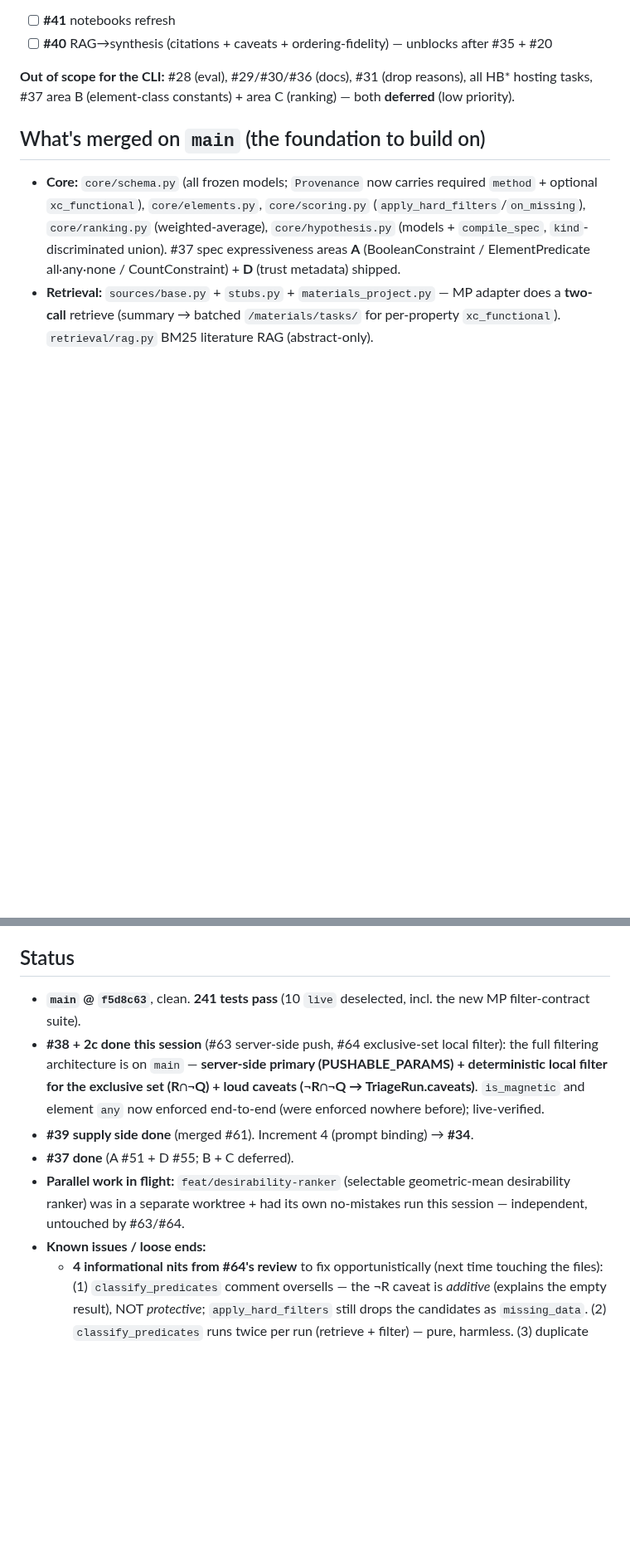
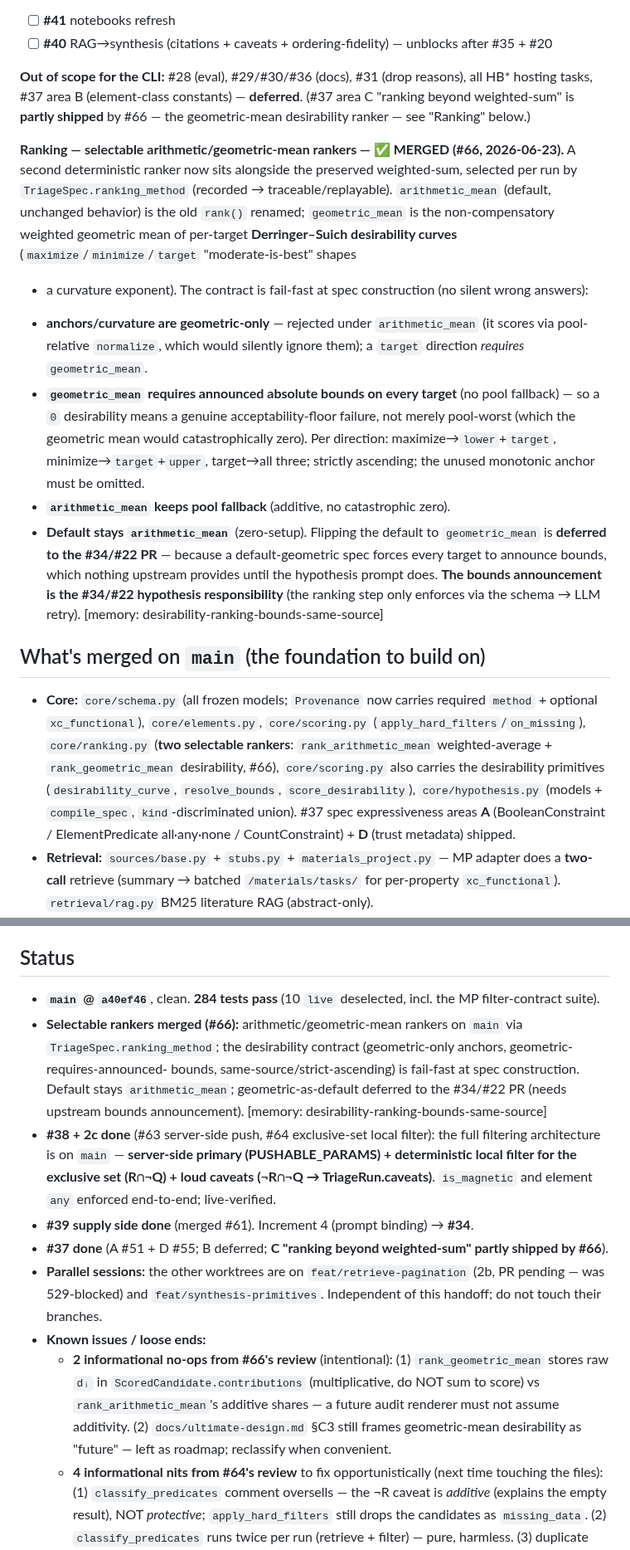
Before and after one commit to kianpu34593/materials-triage, a Markdown page: docs/handoff.md, 2 parts joined by grey strips. Shown at 83% size. Drawn GitHub-style; blank space fills up the shorter version.

```diff
--- a/docs/handoff.md
+++ b/docs/handoff.md
@@ -130,12 +130,34 @@ own R/Q → its own exclusive set), so no `filter_capability()` to hand-maintain
 - [ ] **#40** RAG→synthesis (citations + caveats + ordering-fidelity) — unblocks after #35 + #20
 
 **Out of scope for the CLI:** #28 (eval), #29/#30/#36 (docs), #31 (drop reasons), all HB* hosting tasks,
-#37 area B (element-class constants) + area C (ranking) — both **deferred** (low priority).
+#37 area B (element-class constants) — **deferred**. (#37 area C "ranking beyond weighted-sum" is **partly
+shipped** by #66 — the geometric-mean desirability ranker — see "Ranking" below.)
+
+**Ranking — selectable arithmetic/geometric-mean rankers — ✅ MERGED (#66, 2026-06-23).** A second
+deterministic ranker now sits alongside the preserved weighted-sum, selected per run by
+`TriageSpec.ranking_method` (recorded → traceable/replayable). `arithmetic_mean` (default, unchanged
+behavior) is the old `rank()` renamed; `geometric_mean` is the non-compensatory weighted geometric mean of
+per-target **Derringer–Suich desirability curves** (`maximize`/`minimize`/`target` "moderate-is-best" shapes
++ a curvature exponent). The contract is fail-fast at spec construction (no silent wrong answers):
+- **anchors/curvature are geometric-only** — rejected under `arithmetic_mean` (it scores via pool-relative
+  `normalize`, which would silently ignore them); a `target` direction *requires* `geometric_mean`.
+- **`geometric_mean` requires announced absolute bounds on every target** (no pool fallback) — so a `0`
+  desirability means a genuine acceptability-floor failure, not merely pool-worst (which the geometric mean
+  would catastrophically zero). Per direction: maximize→`lower`+`target`, minimize→`target`+`upper`,
+  target→all three; strictly ascending; the unused monotonic anchor must be omitted.
+- **`arithmetic_mean` keeps pool fallback** (additive, no catastrophic zero).
+- **Default stays `arithmetic_mean`** (zero-setup). Flipping the default to `geometric_mean` is **deferred to
+  the #34/#22 PR** — because a default-geometric spec forces every target to announce bounds, which nothing
+  upstream provides until the hypothesis prompt does. **The bounds announcement is the #34/#22 hypothesis
+  responsibility** (the ranking step only enforces via the schema → LLM retry). [memory:
+  desirability-ranking-bounds-same-source]
 
 ## What's merged on `main` (the foundation to build on)
 - **Core:** `core/schema.py` (all frozen models; `Provenance` now carries required `method` + optional
   `xc_functional`), `core/elements.py`, `core/scoring.py` (`apply_hard_filters`/`on_missing`),
-  `core/ranking.py` (weighted-average), `core/hypothesis.py` (models + `compile_spec`, `kind`-discriminated
+  `core/ranking.py` (**two selectable rankers**: `rank_arithmetic_mean` weighted-average + `rank_geometric_mean`
+  desirability, #66), `core/scoring.py` also carries the desirability primitives (`desirability_curve`,
+  `resolve_bounds`, `score_desirability`), `core/hypothesis.py` (models + `compile_spec`, `kind`-discriminated
   union). #37 spec expressiveness areas **A** (BooleanConstraint / ElementPredicate all·any·none /
   CountConstraint) + **D** (trust metadata) shipped.
 - **Retrieval:** `sources/base.py` + `stubs.py` + `materials_project.py` — MP adapter does a **two-call**
@@ -172,16 +200,25 @@ own R/Q → its own exclusive set), so no `filter_capability()` to hand-maintain
   assumption-not-verified bug is exactly how #61's review caught a crash. [memory: verify-against-main-not-reference-impl])
 
 ## Status
-- **`main` @ `f5d8c63`**, clean. **241 tests pass** (10 `live` deselected, incl. the new MP filter-contract suite).
-- **#38 + 2c done this session** (#63 server-side push, #64 exclusive-set local filter): the full
-  filtering architecture is on `main` — **server-side primary (PUSHABLE_PARAMS) + deterministic local filter
-  for the exclusive set (R∩¬Q) + loud caveats (¬R∩¬Q → TriageRun.caveats)**. `is_magnetic` and element `any`
-  now enforced end-to-end (were enforced nowhere before); live-verified.
+- **`main` @ `a40ef46`**, clean. **284 tests pass** (10 `live` deselected, incl. the MP filter-contract suite).
+- **Selectable rankers merged (#66):** arithmetic/geometric-mean rankers on `main` via
+  `TriageSpec.ranking_method`; the desirability contract (geometric-only anchors, geometric-requires-announced-
+  bounds, same-source/strict-ascending) is fail-fast at spec construction. Default stays `arithmetic_mean`;
+  geometric-as-default deferred to the #34/#22 PR (needs upstream bounds announcement). [memory:
+  desirability-ranking-bounds-same-source]
+- **#38 + 2c done** (#63 server-side push, #64 exclusive-set local filter): the full filtering architecture is
+  on `main` — **server-side primary (PUSHABLE_PARAMS) + deterministic local filter for the exclusive set
+  (R∩¬Q) + loud caveats (¬R∩¬Q → TriageRun.caveats)**. `is_magnetic` and element `any` enforced end-to-end;
+  live-verified.
 - **#39 supply side done** (merged #61). Increment 4 (prompt binding) → **#34**.
-- **#37 done** (A #51 + D #55; B + C deferred).
-- **Parallel work in flight:** `feat/desirability-ranker` (selectable geometric-mean desirability ranker) was
-  in a separate worktree + had its own no-mistakes run this session — independent, untouched by #63/#64.
+- **#37 done** (A #51 + D #55; B deferred; **C "ranking beyond weighted-sum" partly shipped by #66**).
+- **Parallel sessions:** the other worktrees are on `feat/retrieve-pagination` (2b, PR pending — was 529-blocked)
+  and `feat/synthesis-primitives`. Independent of this handoff; do not touch their branches.
 - **Known issues / loose ends:**
+  - **2 informational no-ops from #66's review** (intentional): (1) `rank_geometric_mean` stores raw `dᵢ` in
+    `ScoredCandidate.contributions` (multiplicative, do NOT sum to score) vs `rank_arithmetic_mean`'s additive
+    shares — a future audit renderer must not assume additivity. (2) `docs/ultimate-design.md` §C3 still frames
+    geometric-mean desirability as "future" — left as roadmap; reclassify when convenient.
   - **4 informational nits from #64's review** to fix opportunistically (next time touching the files):
     (1) `classify_predicates` comment oversells — the ¬R caveat is *additive* (explains the empty result),
     NOT *protective*; `apply_hard_filters` still drops the candidates as `missing_data`. (2) `classify_predicates`
```
Also changed, not shown: other parts of docs/handoff.md (+27 -9 lines).
